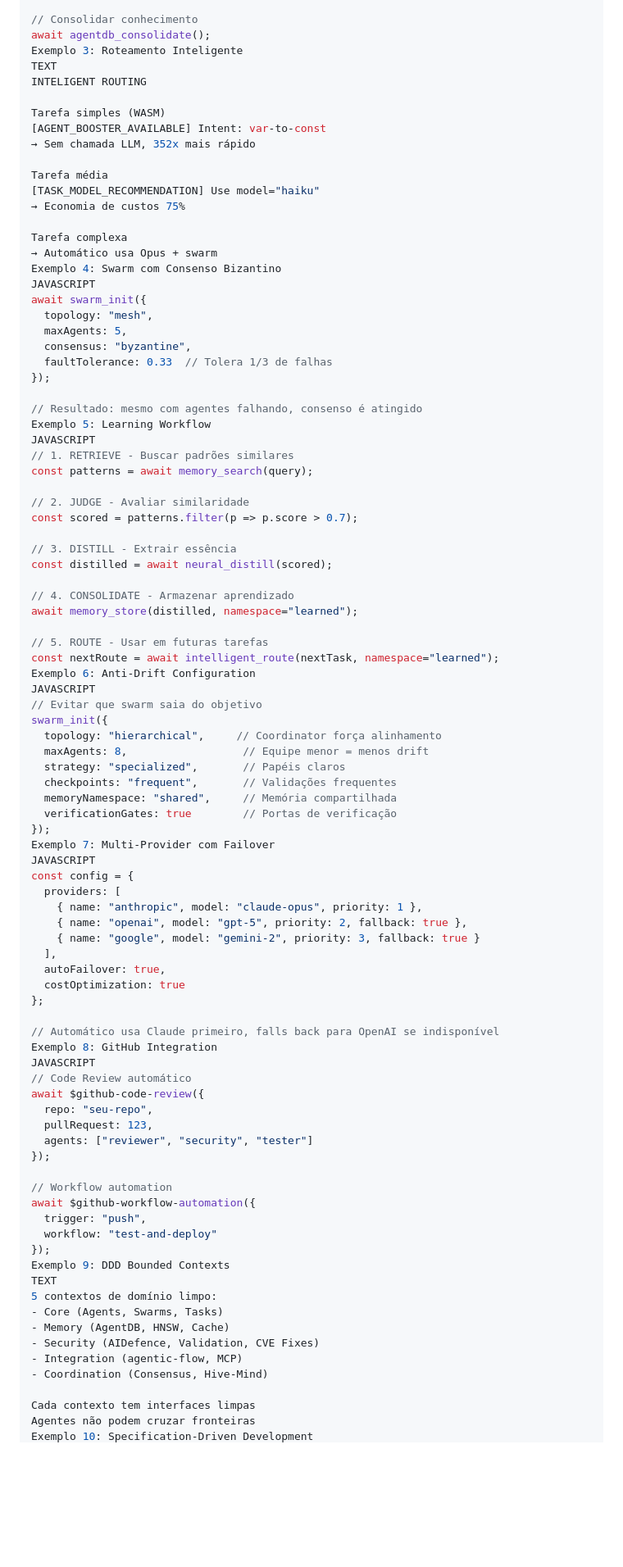
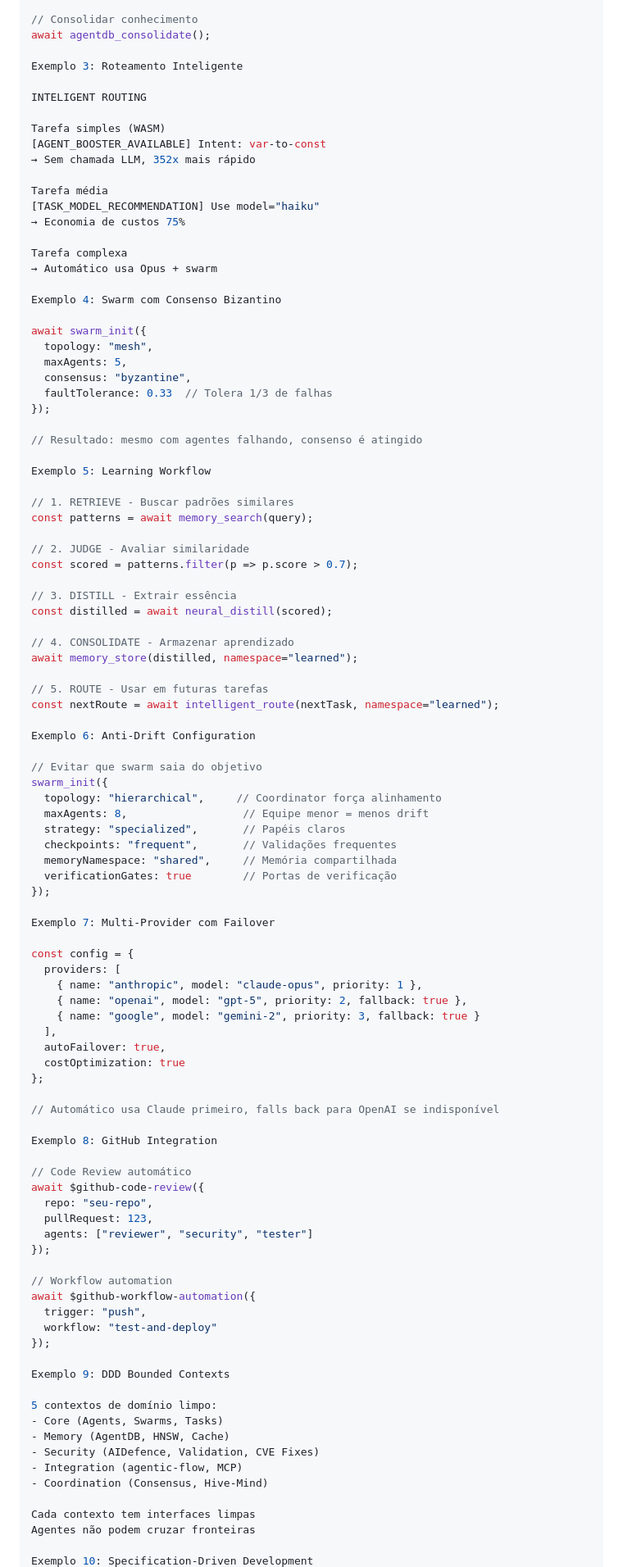
Before and after one commit to AndreBitZ91/ruvnet, a Markdown page: RUFLO_INFORMACAO.md, the part around one of its changes. Shown at 82% size. Rendered like a GitHub page; blank space fills up the shorter version.

```diff
--- a/RUFLO_INFORMACAO.md
+++ b/RUFLO_INFORMACAO.md
@@ -407,8 +512,9 @@ await memory_store({
 
 // Consolidar conhecimento
 await agentdb_consolidate();
+
 Exemplo 3: Roteamento Inteligente
-TEXT
+
 INTELIGENT ROUTING
 
 Tarefa simples (WASM)
@@ -421,8 +527,9 @@ Tarefa média
 
 Tarefa complexa
 → Automático usa Opus + swarm
+
 Exemplo 4: Swarm com Consenso Bizantino
-JAVASCRIPT
+
 await swarm_init({
   topology: "mesh",
   maxAgents: 5,
@@ -431,8 +538,9 @@ await swarm_init({
 });
 
 // Resultado: mesmo com agentes falhando, consenso é atingido
+
 Exemplo 5: Learning Workflow
-JAVASCRIPT
+
 // 1. RETRIEVE - Buscar padrões similares
 const patterns = await memory_search(query);
 
@@ -447,8 +555,9 @@ await memory_store(distilled, namespace="learned");
 
 // 5. ROUTE - Usar em futuras tarefas
 const nextRoute = await intelligent_route(nextTask, namespace="learned");
+
 Exemplo 6: Anti-Drift Configuration
-JAVASCRIPT
+
 // Evitar que swarm saia do objetivo
 swarm_init({
   topology: "hierarchical",     // Coordinator força alinhamento
@@ -458,8 +567,9 @@ swarm_init({
   memoryNamespace: "shared",     // Memória compartilhada
   verificationGates: true        // Portas de verificação
 });
+
 Exemplo 7: Multi-Provider com Failover
-JAVASCRIPT
+
 const config = {
   providers: [
     { name: "anthropic", model: "claude-opus", priority: 1 },
@@ -471,8 +581,9 @@ const config = {
 };
 
 // Automático usa Claude primeiro, falls back para OpenAI se indisponível
+
 Exemplo 8: GitHub Integration
-JAVASCRIPT
+
 // Code Review automático
 await $github-code-review({
   repo: "seu-repo",
@@ -485,8 +596,9 @@ await $github-workflow-automation({
   trigger: "push",
   workflow: "test-and-deploy"
 });
+
 Exemplo 9: DDD Bounded Contexts
-TEXT
+
 5 contextos de domínio limpo:
 - Core (Agents, Swarms, Tasks)
 - Memory (AgentDB, HNSW, Cache)
@@ -496,4 +608,5 @@ TEXT
 
 Cada contexto tem interfaces limpas
 Agentes não podem cruzar fronteiras
+
 Exemplo 10: Specification-Driven Development
```
Also changed, not shown: other parts of RUFLO_INFORMACAO.md (+120 -10 lines).
